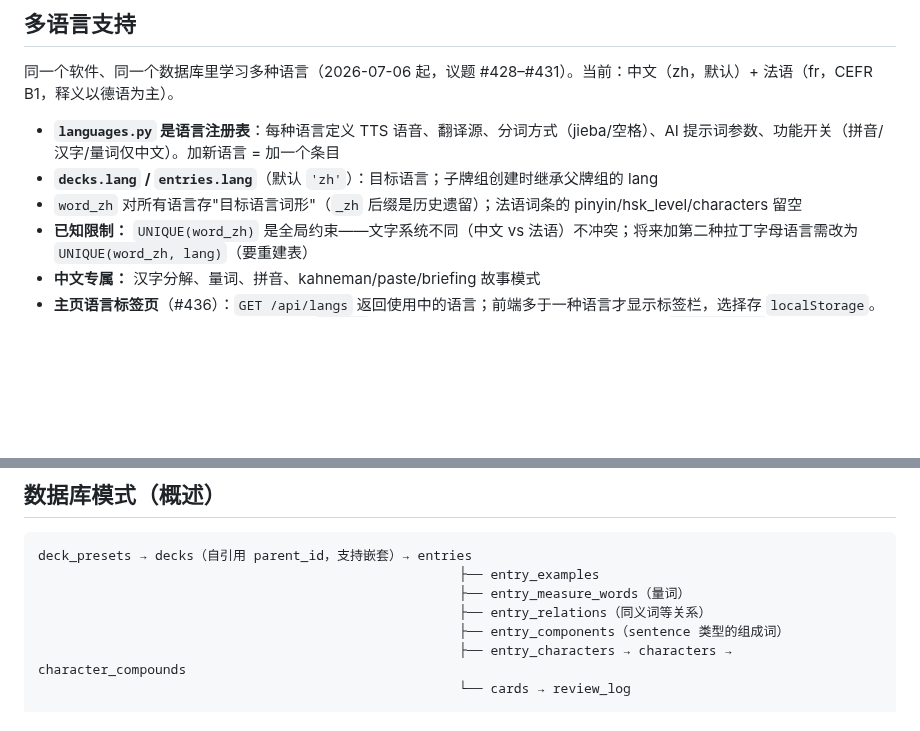
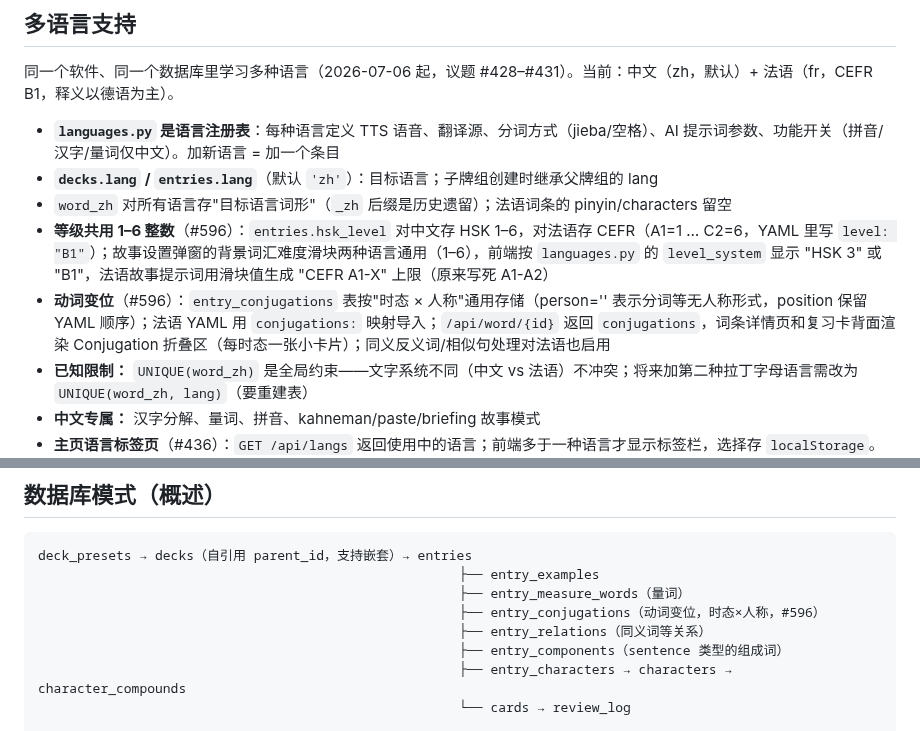
Before and after one commit to daniel4828/AnkiAdvanced, a Markdown page: CLAUDE.md, 2 parts joined by grey strips. GitHub-like rendering; blank space fills up the shorter version.

```diff
--- a/CLAUDE.md
+++ b/CLAUDE.md
@@ -167,7 +167,9 @@ Daniel 在中国需要 VPN 访问 GitHub。`gh` 命令报 `EOF` 错误时（`cur
 
 - **`languages.py` 是语言注册表**：每种语言定义 TTS 语音、翻译源、分词方式（jieba/空格）、AI 提示词参数、功能开关（拼音/汉字/量词仅中文）。加新语言 = 加一个条目
 - **`decks.lang` / `entries.lang`**（默认 `'zh'`）：目标语言；子牌组创建时继承父牌组的 lang
-- `word_zh` 对所有语言存"目标语言词形"（`_zh` 后缀是历史遗留）；法语词条的 pinyin/hsk_level/characters 留空
+- `word_zh` 对所有语言存"目标语言词形"（`_zh` 后缀是历史遗留）；法语词条的 pinyin/characters 留空
+- **等级共用 1–6 整数**（#596）：`entries.hsk_level` 对中文存 HSK 1–6，对法语存 CEFR（A1=1 … C2=6，YAML 里写 `level: "B1"`）；故事设置弹窗的背景词汇难度滑块两种语言通用（1–6），前端按 `languages.py` 的 `level_system` 显示 "HSK 3" 或 "B1"，法语故事提示词用滑块值生成 "CEFR A1-X" 上限（原来写死 A1-A2）
+- **动词变位**（#596）：`entry_conjugations` 表按"时态 × 人称"通用存储（person='' 表示分词等无人称形式，position 保留 YAML 顺序）；法语 YAML 用 `conjugations:` 映射导入；`/api/word/{id}` 返回 `conjugations`，词条详情页和复习卡背面渲染 Conjugation 折叠区（每时态一张小卡片）；同义反义词/相似句处理对法语也启用
 - **已知限制：** `UNIQUE(word_zh)` 是全局约束——文字系统不同（中文 vs 法语）不冲突；将来加第二种拉丁字母语言需改为 `UNIQUE(word_zh, lang)`（要重建表）
 - **中文专属：** 汉字分解、量词、拼音、kahneman/paste/briefing 故事模式
 - **主页语言标签页**（#436）：`GET /api/langs` 返回使用中的语言；前端多于一种语言才显示标签栏，选择存 `localStorage`。所有主页/复习/故事/统计接口支持可选 `?lang=`（默认不过滤，向后兼容）；解析规则统一为 `lang 参数 或 get_deck_lang(deck_id)`
@@ -194,6 +196,7 @@ Daniel 在中国需要 VPN 访问 GitHub。`gh` 命令报 `EOF` 错误时（`cur
 deck_presets → decks（自引用 parent_id，支持嵌套）→ entries
                                                       ├── entry_examples
                                                       ├── entry_measure_words（量词）
+                                                      ├── entry_conjugations（动词变位，时态×人称，#596）
                                                       ├── entry_relations（同义词等关系）
                                                       ├── entry_components（sentence 类型的组成词）
                                                       ├── entry_characters → characters → character_compounds
```
Also changed, not shown: docs/yaml-format.md (+94 -0 lines).
